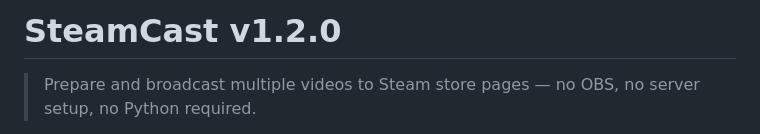
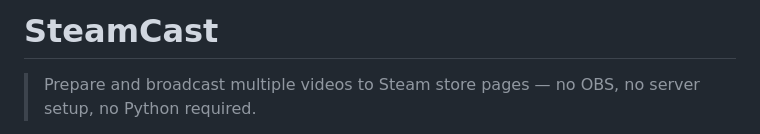
Before and after one commit to underagum/steamcast, a Markdown page: README.md, the part around the change. Drawn GitHub-style.

Commit message:
docs: remove version from README header — just 'SteamCast'

```diff
--- a/README.md
+++ b/README.md
@@ -1,4 +1,4 @@
-# SteamCast v1.2.0
+# SteamCast
 
 > Prepare and broadcast multiple videos to Steam store pages — no OBS, no server setup, no Python required.
 
```
